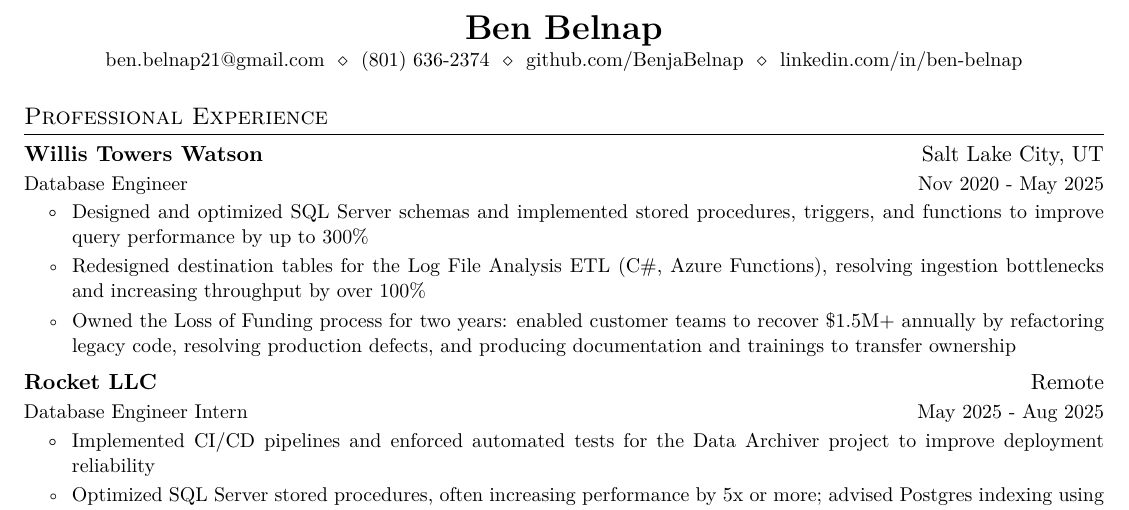
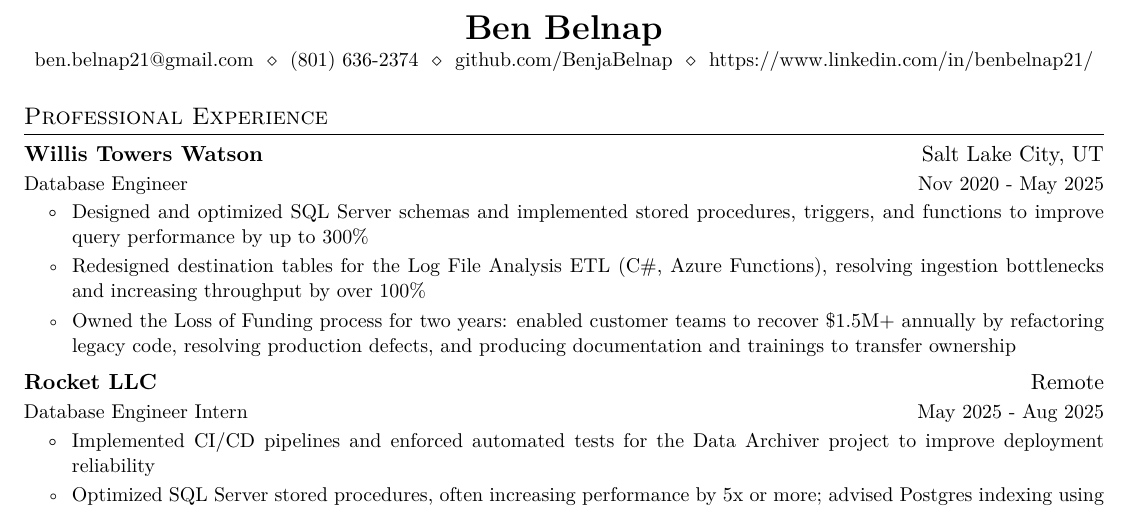
Before and after one commit to BenjaBelnap/resume-builder, a LaTeX CV (resources/templates/resume.tex): part of the page, cut so that both start at the same text. Compiled offline with pdfLaTeX.

Commit message:
fixed link

```diff
--- a/resources/templates/resume.tex
+++ b/resources/templates/resume.tex
@@ -94,7 +94,7 @@
   $\ \diamond\ $
   \href{https://github.com/BenjaBelnap}{github.com/BenjaBelnap}
   $\ \diamond\ $
-  \href{https://www.linkedin.com/in/ben-belnap}{linkedin.com/in/ben-belnap}
+  \href{https://www.linkedin.com/in/benbelnap21/}{https://www.linkedin.com/in/benbelnap21/}
 \end{center}
 
 \section{Professional Experience}
```
